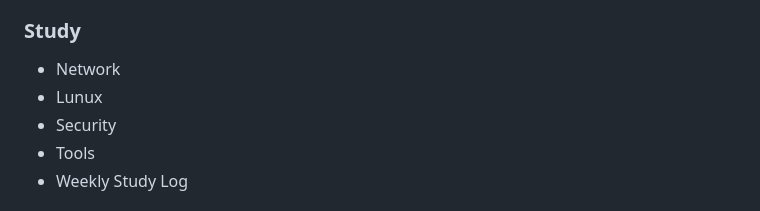
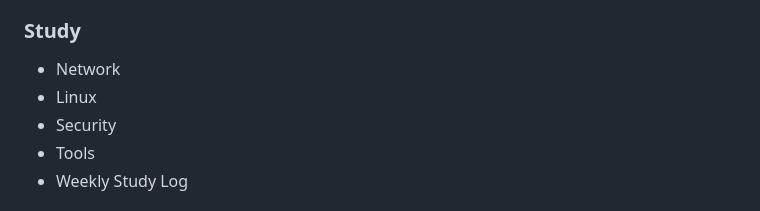
Before and after one commit to Blu2e/Blu2e-Redteam-Portfolio, a Markdown page: readme.md, the part around the change. GitHub-like rendering.

```diff
--- a/readme.md
+++ b/readme.md
@@ -63,7 +63,7 @@
 
 ### Study
  - Network
- - Lunux
+ - Linux
  - Security
  - Tools
  - Weekly Study Log
```
